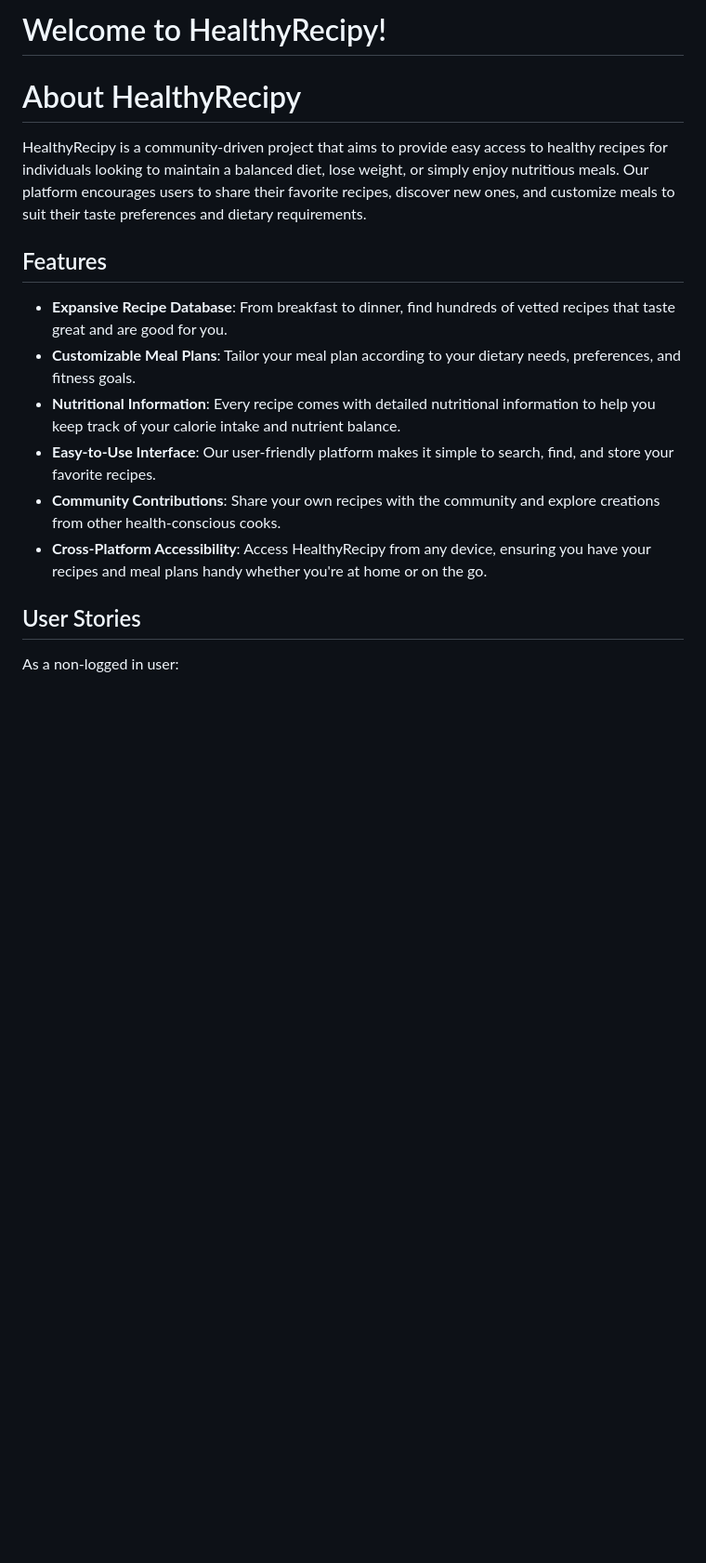
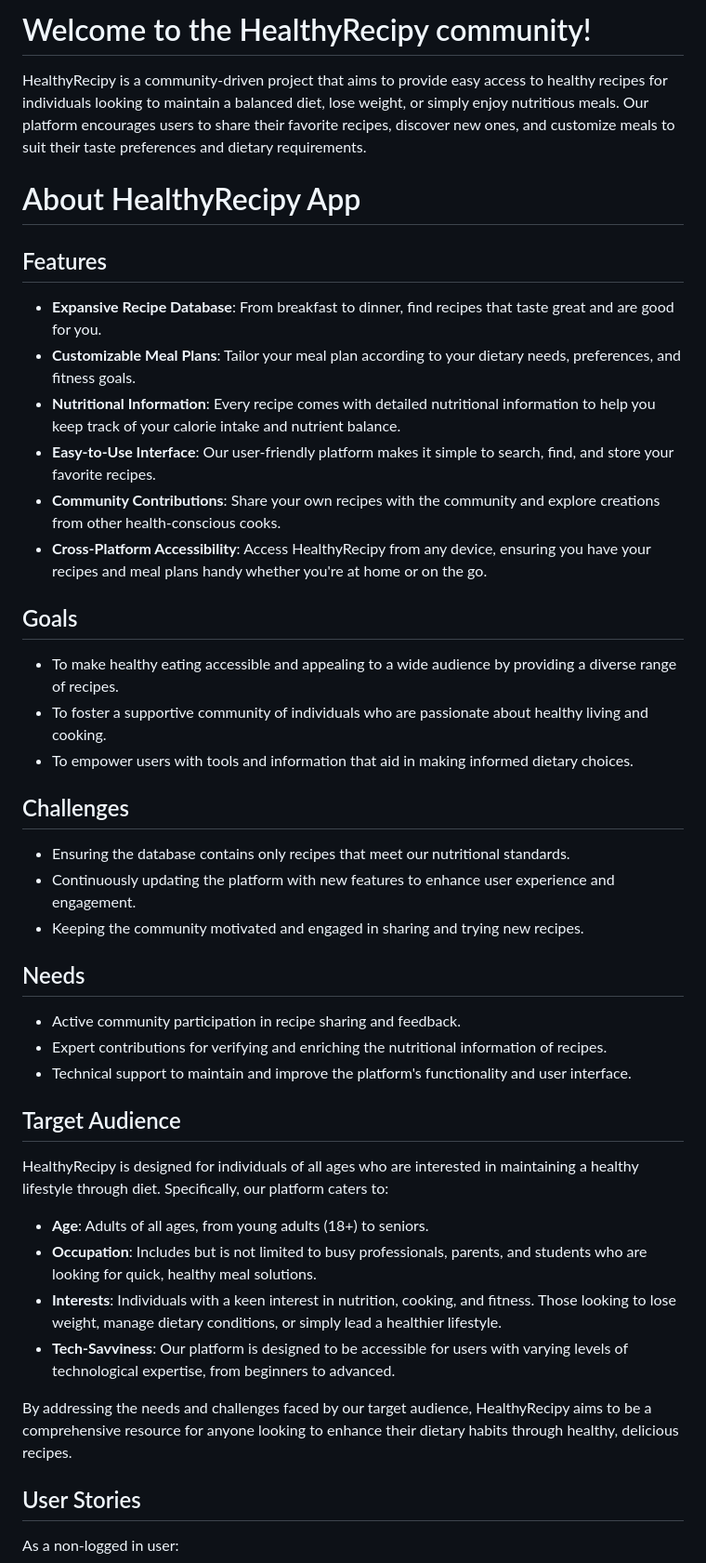
Before and after one commit to GracieteDev/healthy-recipy-django, a Markdown page: README.md, the part around one of its changes. Shown at 93% size. Drawn GitHub-style; blank space fills up the shorter version.

```diff
--- a/README.md
+++ b/README.md
@@ -1,18 +1,47 @@
-# Welcome to HealthyRecipy!
-
-# About HealthyRecipy
+# Welcome to the HealthyRecipy community!
 
 HealthyRecipy is a community-driven project that aims to provide easy access to healthy recipes for individuals looking to maintain a balanced diet, lose weight, or simply enjoy nutritious meals. Our platform encourages users to share their favorite recipes, discover new ones, and customize meals to suit their taste preferences and dietary requirements.
 
+
+# About HealthyRecipy App
+
 ## Features
 
-- **Expansive Recipe Database**: From breakfast to dinner, find hundreds of vetted recipes that taste great and are good for you.
+- **Expansive Recipe Database**: From breakfast to dinner, find recipes that taste great and are good for you.
 - **Customizable Meal Plans**: Tailor your meal plan according to your dietary needs, preferences, and fitness goals.
 - **Nutritional Information**: Every recipe comes with detailed nutritional information to help you keep track of your calorie intake and nutrient balance.
 - **Easy-to-Use Interface**: Our user-friendly platform makes it simple to search, find, and store your favorite recipes.
 - **Community Contributions**: Share your own recipes with the community and explore creations from other health-conscious cooks.
 - **Cross-Platform Accessibility**: Access HealthyRecipy from any device, ensuring you have your recipes and meal plans handy whether you're at home or on the go.
 
+## Goals
+
+- To make healthy eating accessible and appealing to a wide audience by providing a diverse range of recipes.
+- To foster a supportive community of individuals who are passionate about healthy living and cooking.
+- To empower users with tools and information that aid in making informed dietary choices.
+
+## Challenges
+
+- Ensuring the database contains only recipes that meet our nutritional standards.
+- Continuously updating the platform with new features to enhance user experience and engagement.
+- Keeping the community motivated and engaged in sharing and trying new recipes.
+
+## Needs
+
+- Active community participation in recipe sharing and feedback.
+- Expert contributions for verifying and enriching the nutritional information of recipes.
+- Technical support to maintain and improve the platform's functionality and user interface.
+
+## Target Audience
+
+HealthyRecipy is designed for individuals of all ages who are interested in maintaining a healthy lifestyle through diet. Specifically, our platform caters to:
+
+- **Age**: Adults of all ages, from young adults (18+) to seniors.
+- **Occupation**: Includes but is not limited to busy professionals, parents, and students who are looking for quick, healthy meal solutions.
+- **Interests**: Individuals with a keen interest in nutrition, cooking, and fitness. Those looking to lose weight, manage dietary conditions, or simply lead a healthier lifestyle.
+- **Tech-Savviness**: Our platform is designed to be accessible for users with varying levels of technological expertise, from beginners to advanced.
+
+By addressing the needs and challenges faced by our target audience, HealthyRecipy aims to be a comprehensive resource for anyone looking to enhance their dietary habits through healthy, delicious recipes.
 
 
 ## User Stories
```
Also changed, not shown: other parts of README.md (+8 -0 lines).
